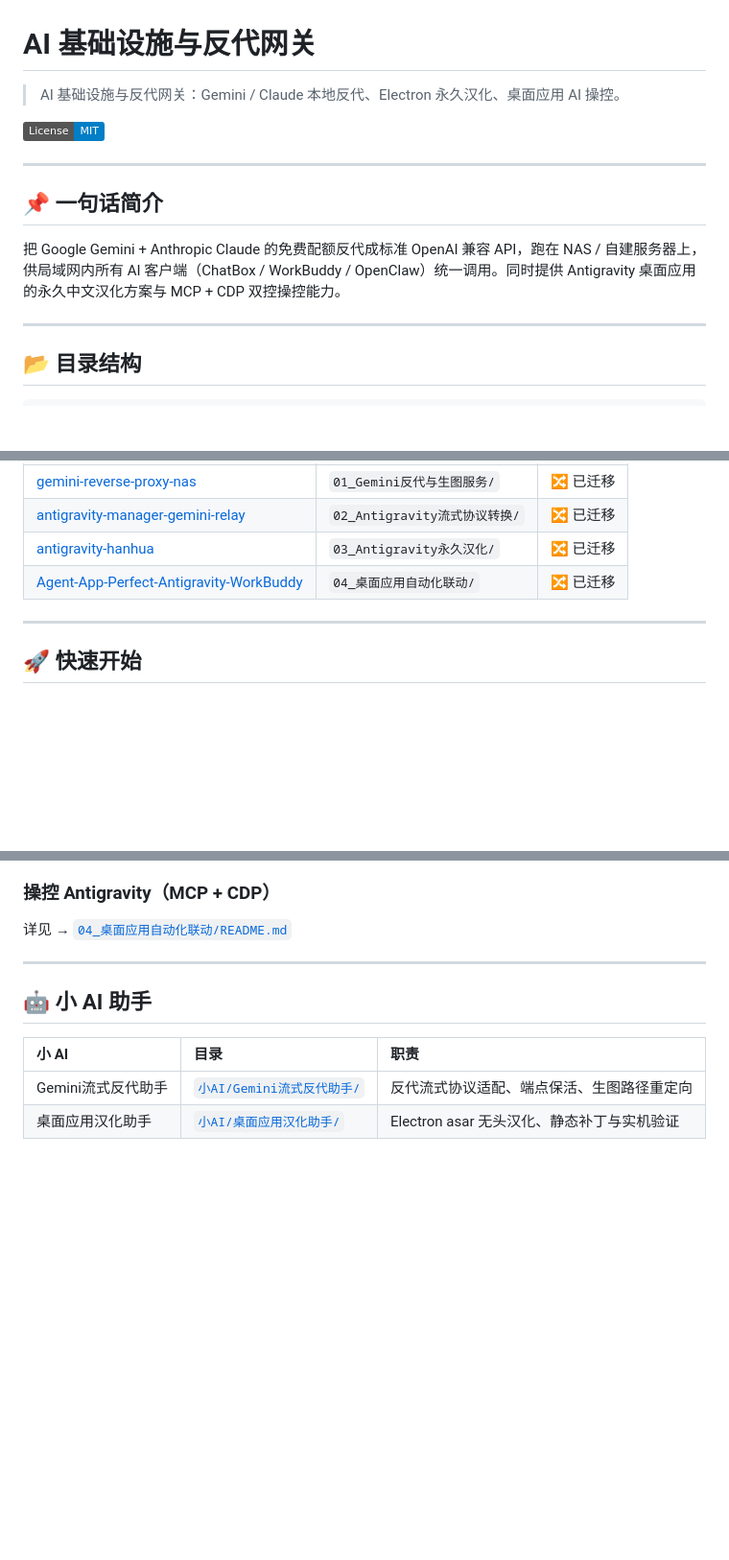
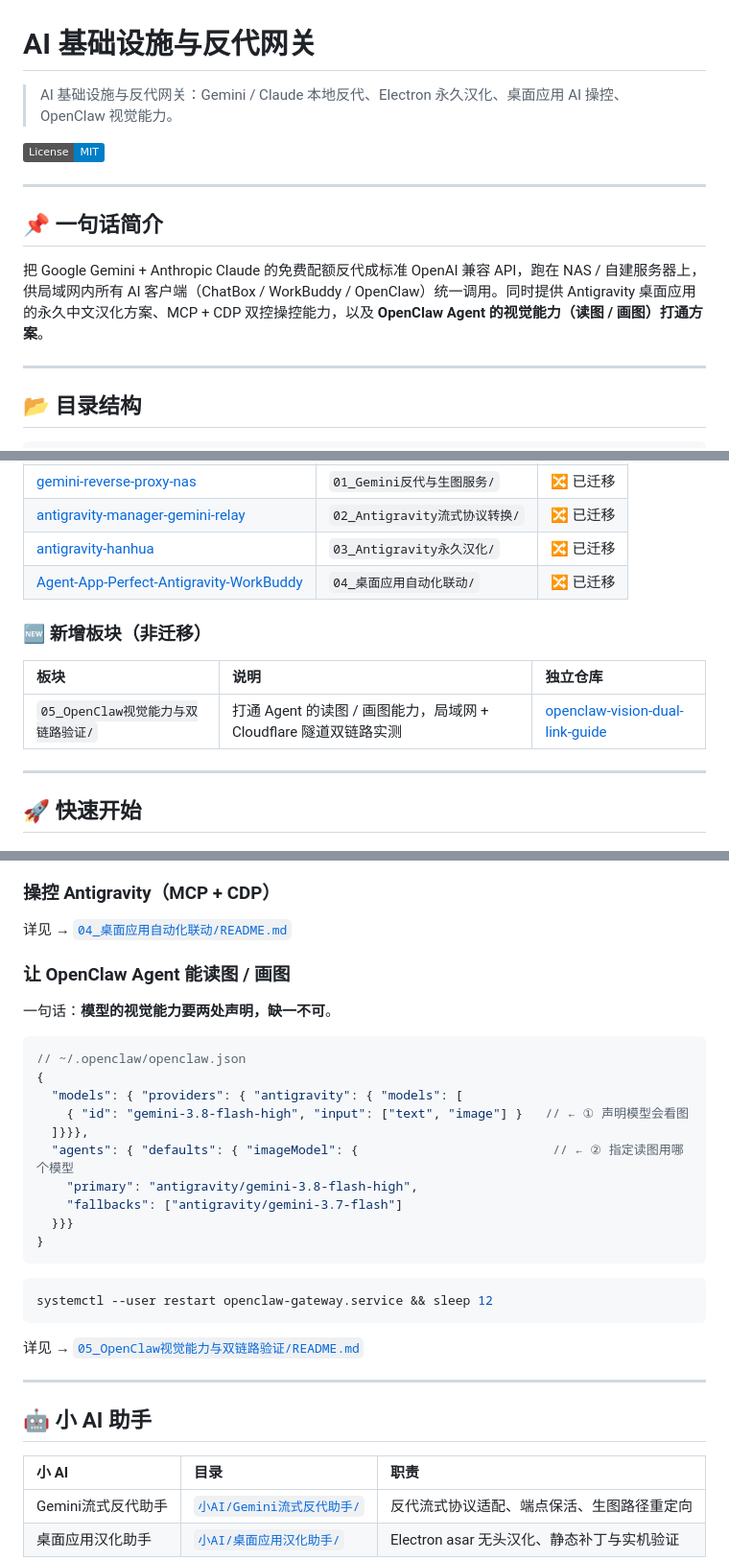
Before and after one commit to seeyouagain-laoda/infra-ai-gateway, a Markdown page: README.md, 3 parts joined by grey strips. Shown at 96% size. Rendered like a GitHub page; badges without logos; blank space fills up the shorter version.

Commit message:
docs: add 05 section to navigation + quick start for OpenClaw vision

````diff
--- a/README.md
+++ b/README.md
@@ -1,6 +1,6 @@
 # AI 基础设施与反代网关
 
-> AI 基础设施与反代网关：Gemini / Claude 本地反代、Electron 永久汉化、桌面应用 AI 操控。
+> AI 基础设施与反代网关：Gemini / Claude 本地反代、Electron 永久汉化、桌面应用 AI 操控、OpenClaw 视觉能力。
 
 [![License: MIT](https://img.shields.io/badge/License-MIT-blue.svg)](LICENSE)
 
@@ -8,7 +8,7 @@
 
 ## 📌 一句话简介
 
-把 Google Gemini + Anthropic Claude 的免费配额反代成标准 OpenAI 兼容 API，跑在 NAS / 自建服务器上，供局域网内所有 AI 客户端（ChatBox / WorkBuddy / OpenClaw）统一调用。同时提供 Antigravity 桌面应用的永久中文汉化方案与 MCP + CDP 双控操控能力。
+把 Google Gemini + Anthropic Claude 的免费配额反代成标准 OpenAI 兼容 API，跑在 NAS / 自建服务器上，供局域网内所有 AI 客户端（ChatBox / WorkBuddy / OpenClaw）统一调用。同时提供 Antigravity 桌面应用的永久中文汉化方案、MCP + CDP 双控操控能力，以及 **OpenClaw Agent 的视觉能力（读图 / 画图）打通方案**。
 
 ---
 
@@ -71,6 +74,12 @@ AI 基础设施与反代网关/
 | [antigravity-manager-gemini-relay](https://github.com/seeyouagain-laoda/antigravity-manager-gemini-relay) | `02_Antigravity流式协议转换/` | 🔀 已迁移 |
 | [antigravity-hanhua](https://github.com/seeyouagain-laoda/antigravity-hanhua) | `03_Antigravity永久汉化/` | 🔀 已迁移 |
 | [Agent-App-Perfect-Antigravity-WorkBuddy](https://github.com/seeyouagain-laoda/Agent-App-Perfect-Antigravity-WorkBuddy) | `04_桌面应用自动化联动/` | 🔀 已迁移 |
+
+### 🆕 新增板块（非迁移）
+
+| 板块 | 说明 | 独立仓库 |
+| :--- | :--- | :--- |
+| `05_OpenClaw视觉能力与双链路验证/` | 打通 Agent 的读图 / 画图能力，局域网 + Cloudflare 隧道双链路实测 | [openclaw-vision-dual-link-guide](https://github.com/seeyouagain-laoda/openclaw-vision-dual-link-guide) |
 
 ---
 
@@ -101,6 +110,29 @@ docker run -d --name antigravity-manager \
 
 详见 → [`04_桌面应用自动化联动/README.md`](04_桌面应用自动化联动/README.md)
 
+### 让 OpenClaw Agent 能读图 / 画图
+
+一句话：**模型的视觉能力要两处声明，缺一不可**。
+
+```jsonc
+// ~/.openclaw/openclaw.json
+{
+  "models": { "providers": { "antigravity": { "models": [
+    { "id": "gemini-3.8-flash-high", "input": ["text", "image"] }   // ← ① 声明模型会看图
+  ]}}},
+  "agents": { "defaults": { "imageModel": {                          // ← ② 指定读图用哪个模型
+    "primary": "antigravity/gemini-3.8-flash-high",
+    "fallbacks": ["antigravity/gemini-3.7-flash"]
+  }}}
+}
+```
+
+```bash
+systemctl --user restart openclaw-gateway.service && sleep 12
+```
+
+详见 → [`05_OpenClaw视觉能力与双链路验证/README.md`](05_OpenClaw视觉能力与双链路验证/README.md)
+
 ---
 
 ## 🤖 小 AI 助手
````
Also changed, not shown: other parts of README.md (+4 -0 lines).
